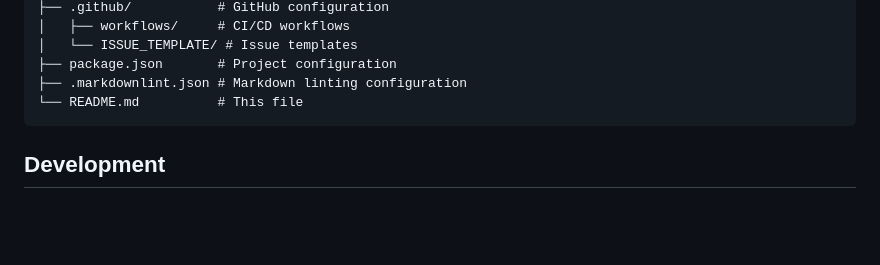
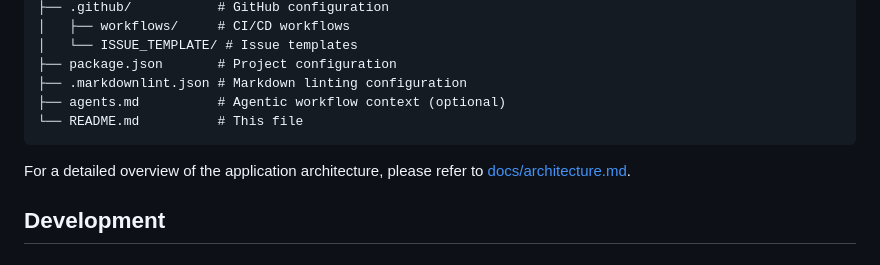
Before and after one commit to ddttom/iCal, a Markdown page: README.md, the part around the change. Drawn GitHub-style; blank space fills up the shorter version.

Commit message:
docs: update README, CHANGELOG, and architecture docs

````diff
--- a/README.md
+++ b/README.md
@@ -186,8 +186,11 @@ iCal/
 │   └── ISSUE_TEMPLATE/ # Issue templates
 ├── package.json       # Project configuration
 ├── .markdownlint.json # Markdown linting configuration
+├── agents.md          # Agentic workflow context (optional)
 └── README.md          # This file
 ```
+
+For a detailed overview of the application architecture, please refer to [docs/architecture.md](docs/architecture.md).
 
 ## Development
 
````
Also changed, not shown: CHANGELOG.md (+11 -0 lines), docs/architecture.md (+3 -2 lines).
